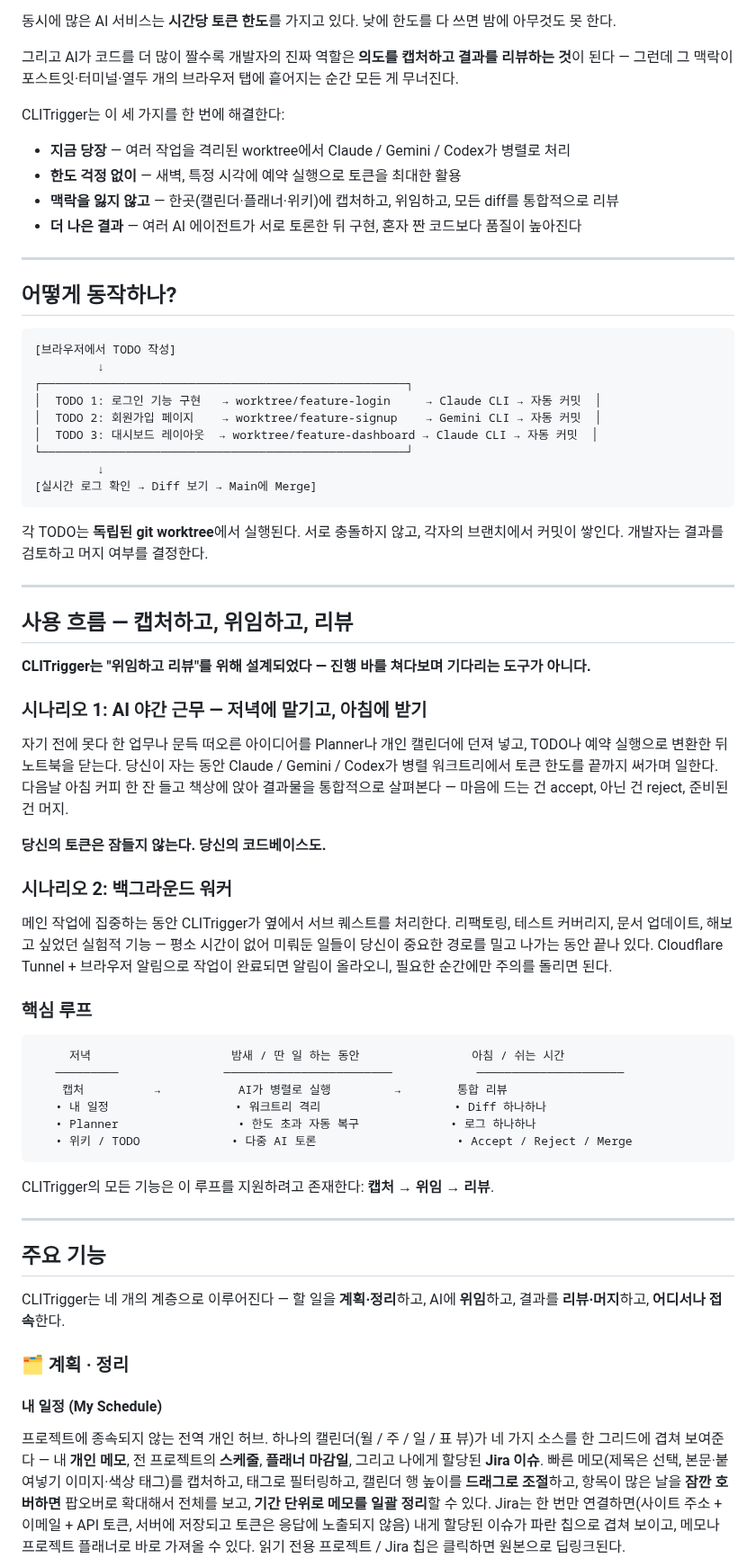
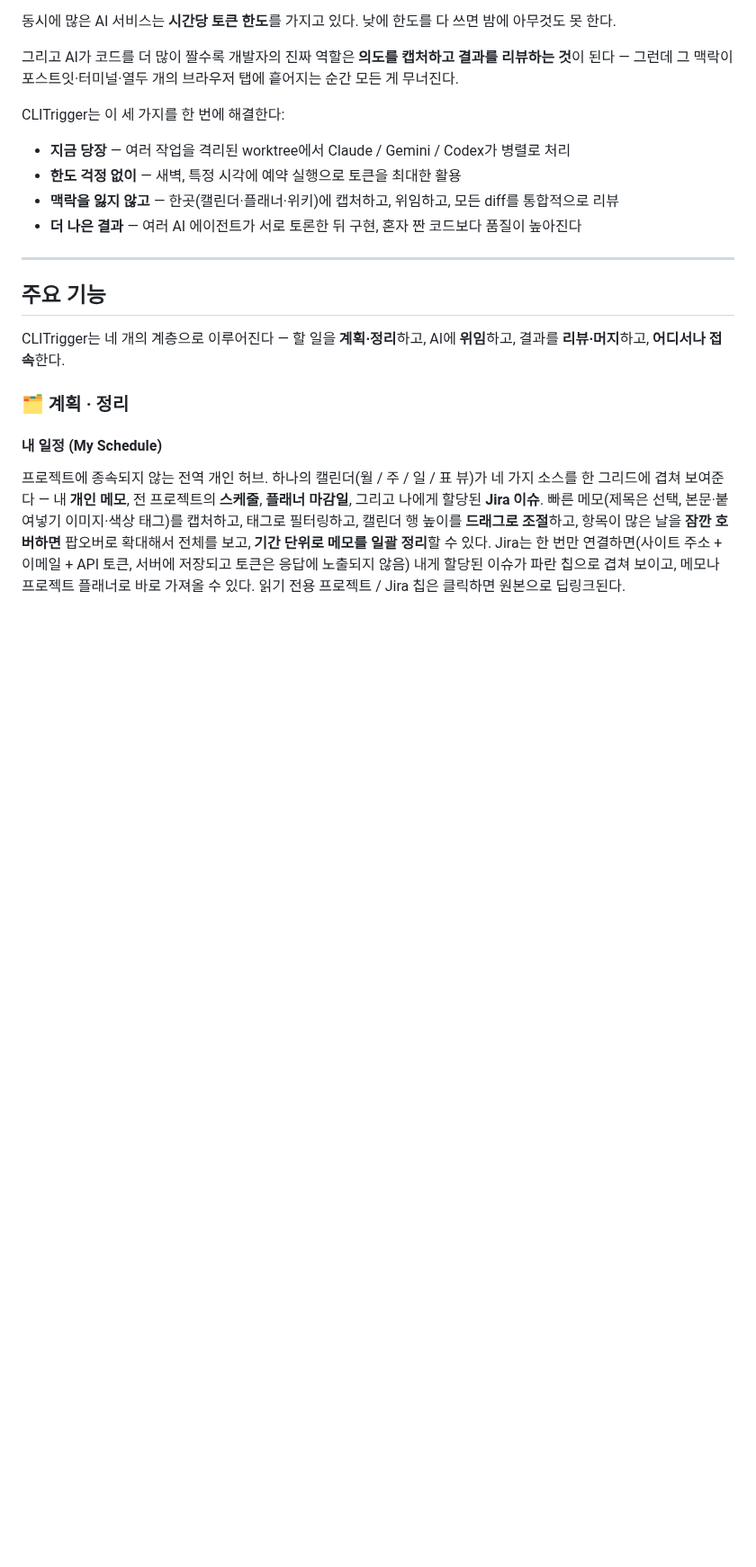
Before and after one commit to HyperAITeam/CLITrigger, a Markdown page: README_KR.md, the part around one of its changes. Shown at 90% size. Drawn GitHub-style; blank space fills up the shorter version.

````diff
--- a/README_KR.md
+++ b/README_KR.md
@@ -60,51 +60,6 @@ CLITrigger는 이 세 가지를 한 번에 해결한다:
 
 ---
 
-## 어떻게 동작하나?
-
-```
-[브라우저에서 TODO 작성]
-         ↓
-┌────────────────────────────────────────────────────┐
-│  TODO 1: 로그인 기능 구현   → worktree/feature-login     → Claude CLI → 자동 커밋  │
-│  TODO 2: 회원가입 페이지    → worktree/feature-signup    → Gemini CLI → 자동 커밋  │
-│  TODO 3: 대시보드 레이아웃  → worktree/feature-dashboard → Claude CLI → 자동 커밋  │
-└────────────────────────────────────────────────────┘
-         ↓
-[실시간 로그 확인 → Diff 보기 → Main에 Merge]
-```
-
-각 TODO는 **독립된 git worktree**에서 실행된다. 서로 충돌하지 않고, 각자의 브랜치에서 커밋이 쌓인다. 개발자는 결과를 검토하고 머지 여부를 결정한다.
-
----
-
-## 사용 흐름 — 캡처하고, 위임하고, 리뷰
-
-**CLITrigger는 "위임하고 리뷰"를 위해 설계되었다 — 진행 바를 쳐다보며 기다리는 도구가 아니다.**
-
-### 시나리오 1: AI 야간 근무 — 저녁에 맡기고, 아침에 받기
-자기 전에 못다 한 업무나 문득 떠오른 아이디어를 Planner나 개인 캘린더에 던져 넣고, TODO나 예약 실행으로 변환한 뒤 노트북을 닫는다. 당신이 자는 동안 Claude / Gemini / Codex가 병렬 워크트리에서 토큰 한도를 끝까지 써가며 일한다. 다음날 아침 커피 한 잔 들고 책상에 앉아 결과물을 통합적으로 살펴본다 — 마음에 드는 건 accept, 아닌 건 reject, 준비된 건 머지.
-
-**당신의 토큰은 잠들지 않는다. 당신의 코드베이스도.**
-
-### 시나리오 2: 백그라운드 워커
-메인 작업에 집중하는 동안 CLITrigger가 옆에서 서브 퀘스트를 처리한다. 리팩토링, 테스트 커버리지, 문서 업데이트, 해보고 싶었던 실험적 기능 — 평소 시간이 없어 미뤄둔 일들이 당신이 중요한 경로를 밀고 나가는 동안 끝나 있다. Cloudflare Tunnel + 브라우저 알림으로 작업이 완료되면 알림이 올라오니, 필요한 순간에만 주의를 돌리면 된다.
-
-### 핵심 루프
-
-```
-     저녁                    밤새 / 딴 일 하는 동안                아침 / 쉬는 시간
-   ─────────               ────────────────────────            ─────────────────────
-    캡처          →           AI가 병렬로 실행         →        통합 리뷰
-   • 내 일정                  • 워크트리 격리                   • Diff 하나하나
-   • Planner                 • 한도 초과 자동 복구             • 로그 하나하나
-   • 위키 / TODO             • 다중 AI 토론                    • Accept / Reject / Merge
-```
-
-CLITrigger의 모든 기능은 이 루프를 지원하려고 존재한다: **캡처 → 위임 → 리뷰**.
-
----
-
 ## 주요 기능
 
 CLITrigger는 네 개의 계층으로 이루어진다 — 할 일을 **계획·정리**하고, AI에 **위임**하고, 결과를 **리뷰·머지**하고, **어디서나 접속**한다.
````
Also changed, not shown: other parts of README_KR.md (+8 -5 lines), README.md (+8 -50 lines), docs/images/screenshot-agenda.png (added), docs/images/screenshot-vault.png (added).
